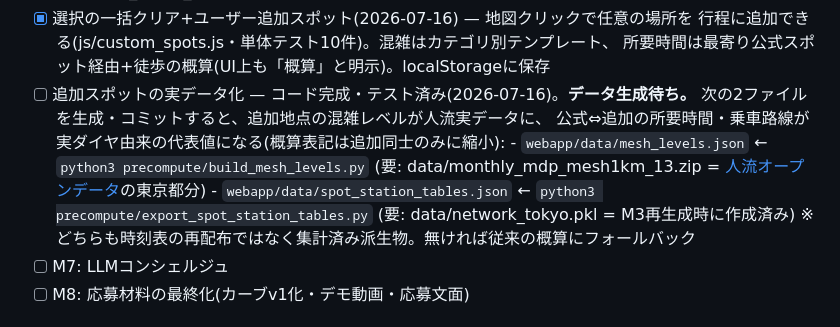
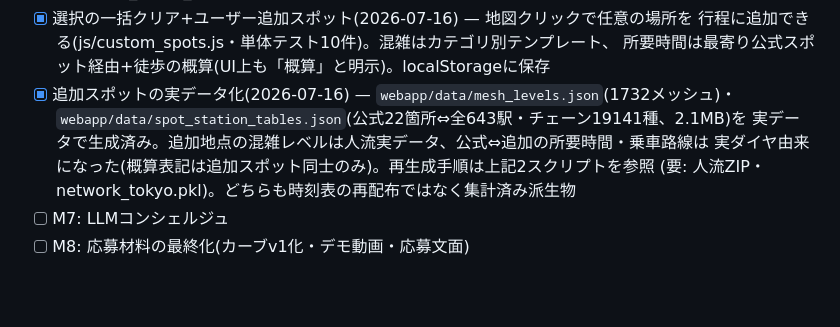
Before and after one commit to goto-a-toast/suiteru-tokyo, a Markdown page: README.md, the part around the change. Drawn GitHub-style; blank space fills up the shorter version.

Commit message:
README: 追加スポット実データ化を完了に更新
Co-Authored-By: Claude Fable 5 <noreply@anthropic.com>
Claude-Session: https://claude.ai/code/session_01VeCx6x2xEQAJqpXTeZ8Bdv

```diff
--- a/README.md
+++ b/README.md
@@ -45,15 +45,11 @@
 - [x] 選択の一括クリア+ユーザー追加スポット(2026-07-16) — 地図クリックで任意の場所を
       行程に追加できる(js/custom_spots.js・単体テスト10件)。混雑はカテゴリ別テンプレート、
       所要時間は最寄り公式スポット経由+徒歩の概算(UI上も「概算」と明示)。localStorageに保存
-- [ ] 追加スポットの実データ化 — コード完成・テスト済み(2026-07-16)。**データ生成待ち。**
-      次の2ファイルを生成・コミットすると、追加地点の混雑レベルが人流実データに、
-      公式⇔追加の所要時間・乗車路線が実ダイヤ由来の代表値になる(概算表記は追加同士のみに縮小):
-      - `webapp/data/mesh_levels.json` ← `python3 precompute/build_mesh_levels.py`
-        (要: data/monthly_mdp_mesh1km_13.zip =
-        [人流オープンデータ](https://www.geospatial.jp/ckan/dataset/mlit-1km-fromto)の東京都分)
-      - `webapp/data/spot_station_tables.json` ← `python3 precompute/export_spot_station_tables.py`
-        (要: data/network_tokyo.pkl = M3再生成時に作成済み)
-      ※どちらも時刻表の再配布ではなく集計済み派生物。無ければ従来の概算にフォールバック
+- [x] 追加スポットの実データ化(2026-07-16) — `webapp/data/mesh_levels.json`(1732メッシュ)・
+      `webapp/data/spot_station_tables.json`(公式22箇所⇔全643駅・チェーン19141種、2.1MB)を
+      実データで生成済み。追加地点の混雑レベルは人流実データ、公式⇔追加の所要時間・乗車路線は
+      実ダイヤ由来になった(概算表記は追加スポット同士のみ)。再生成手順は上記2スクリプトを参照
+      (要: 人流ZIP・network_tokyo.pkl)。どちらも時刻表の再配布ではなく集計済み派生物
 - [ ] M7: LLMコンシェルジュ
 - [ ] M8: 応募材料の最終化(カーブv1化・デモ動画・応募文面)
 
```
